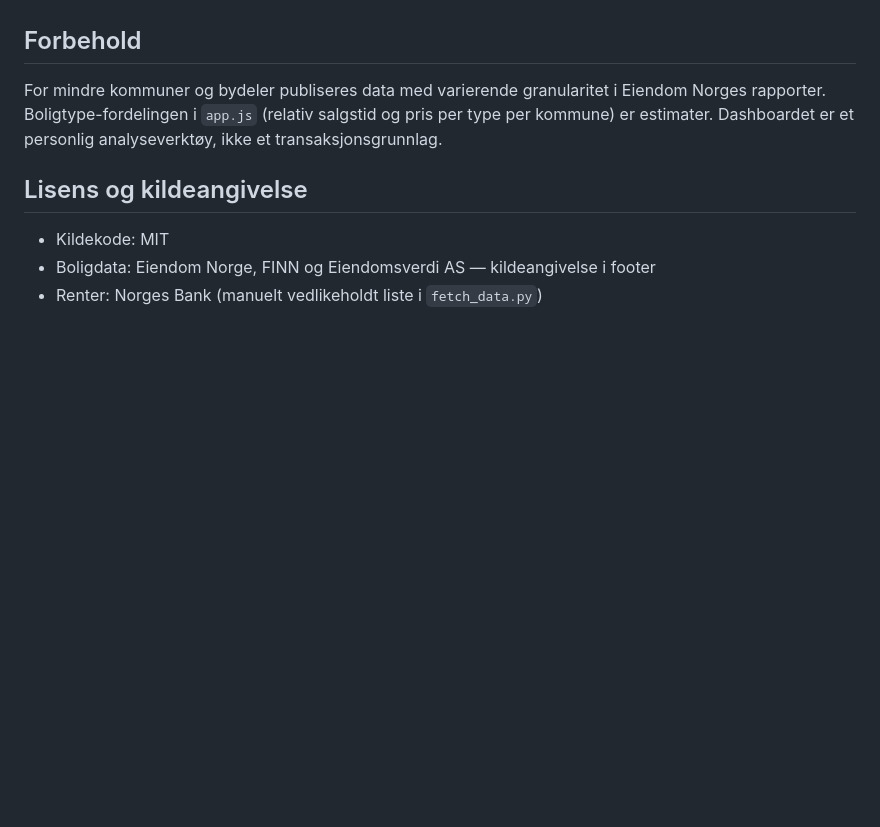
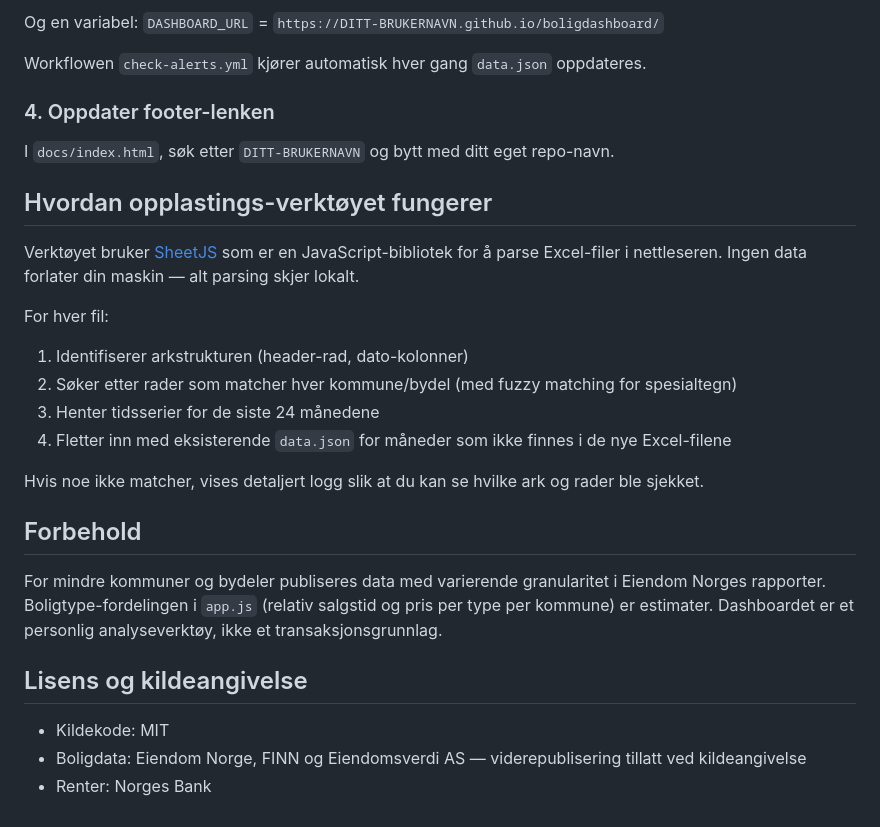
Before and after one commit to lovenskioldeiendom/boligtemperatur, a Markdown page: README.md, the part around one of its changes. Rendered like a GitHub page; blank space fills up the shorter version.

```diff
--- a/README.md
+++ b/README.md
@@ -120,3 +110,22 @@ LICENSE
+Og en variabel: `DASHBOARD_URL` = `https://DITT-BRUKERNAVN.github.io/boligdashboard/`
+
+Workflowen `check-alerts.yml` kjører automatisk hver gang `data.json` oppdateres.
+
+### 4. Oppdater footer-lenken
+
+I `docs/index.html`, søk etter `DITT-BRUKERNAVN` og bytt med ditt eget repo-navn.
+
+## Hvordan opplastings-verktøyet fungerer
+
+Verktøyet bruker [SheetJS](https://sheetjs.com/) som er en JavaScript-bibliotek for å parse Excel-filer i nettleseren. Ingen data forlater din maskin — alt parsing skjer lokalt.
+
+For hver fil:
+1. Identifiserer arkstrukturen (header-rad, dato-kolonner)
+2. Søker etter rader som matcher hver kommune/bydel (med fuzzy matching for spesialtegn)
+3. Henter tidsserier for de siste 24 månedene
+4. Fletter inn med eksisterende `data.json` for måneder som ikke finnes i de nye Excel-filene
+
+Hvis noe ikke matcher, vises detaljert logg slik at du kan se hvilke ark og rader ble sjekket.
 
 ## Forbehold
 
@@ -125,5 +134,5 @@ For mindre kommuner og bydeler publiseres data med varierende granularitet i Eie
 ## Lisens og kildeangivelse
 
 - Kildekode: MIT
-- Boligdata: Eiendom Norge, FINN og Eiendomsverdi AS — kildeangivelse i footer
-- Renter: Norges Bank (manuelt vedlikeholdt liste i `fetch_data.py`)
+- Boligdata: Eiendom Norge, FINN og Eiendomsverdi AS — viderepublisering tillatt ved kildeangivelse
+- Renter: Norges Bank
```
Also changed, not shown: other parts of README.md (+80 -90 lines).
